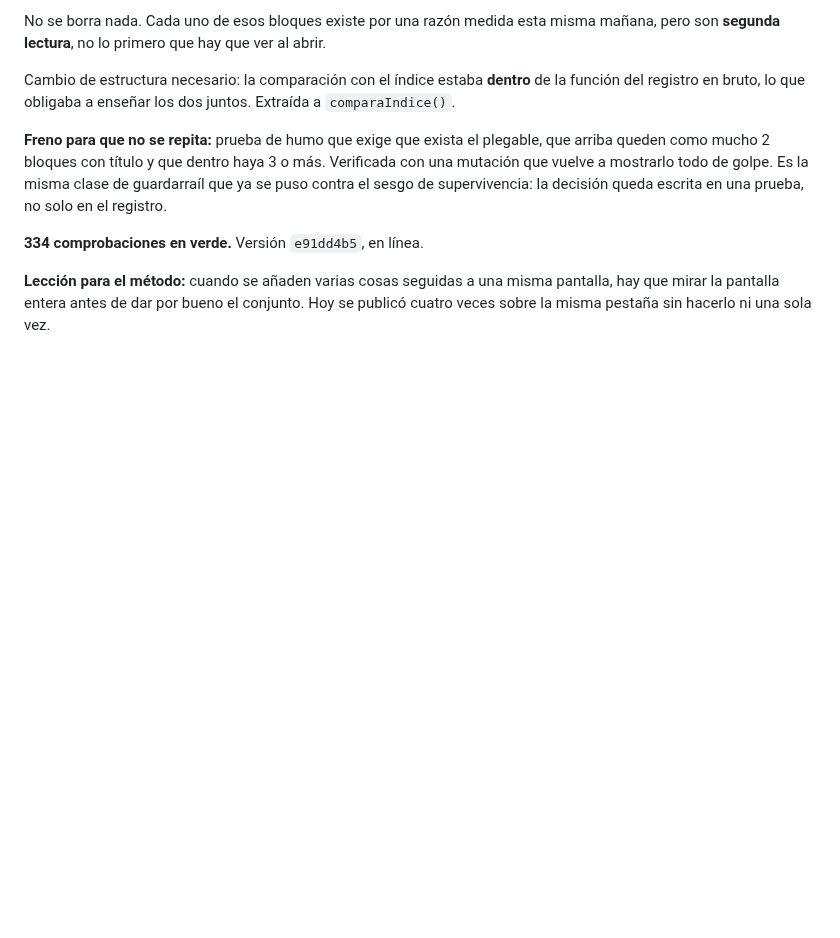
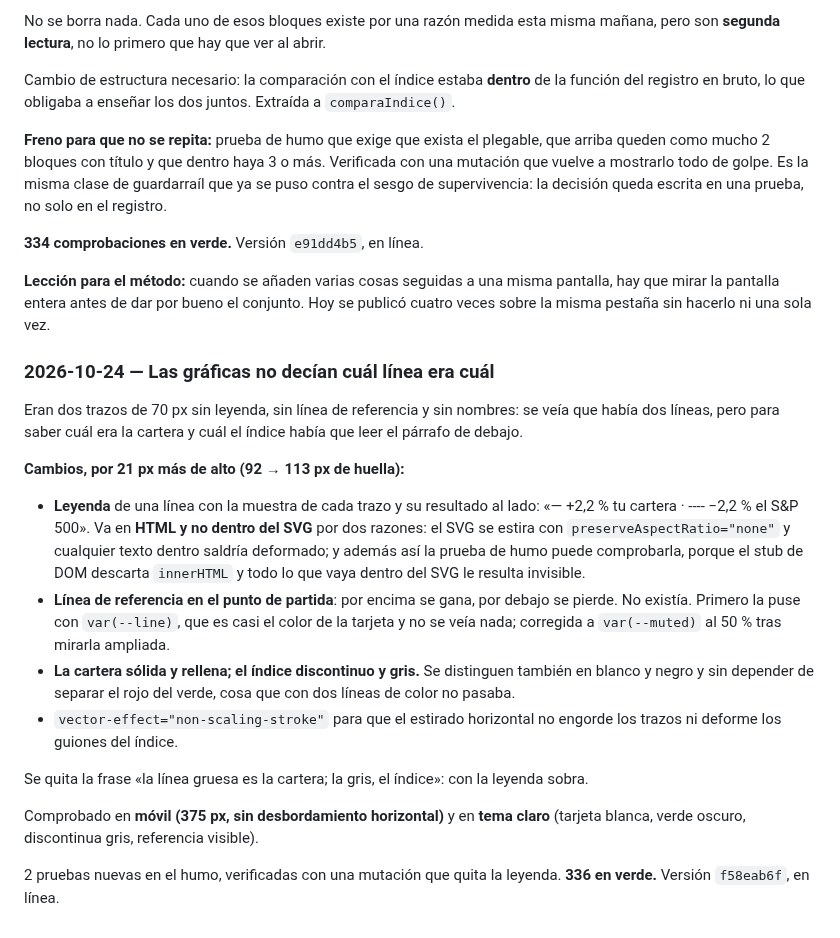
Before and after one commit to borjaalarcon94/panel-momentum, a Markdown page: auditoria/registro.md, the part around the change. Drawn GitHub-style; blank space fills up the shorter version.

Commit message:
registro: leyenda y referencia en las graficas
Co-Authored-By: Claude Opus 5 <noreply@anthropic.com>

```diff
--- a/auditoria/registro.md
+++ b/auditoria/registro.md
@@ -1515,3 +1515,31 @@ supervivencia: la decisión queda escrita en una prueba, no solo en el registro.
 **Lección para el método:** cuando se añaden varias cosas seguidas a una misma pantalla, hay que
 mirar la pantalla entera antes de dar por bueno el conjunto. Hoy se publicó cuatro veces sobre la
 misma pestaña sin hacerlo ni una sola vez.
+
+### 2026-10-24 — Las gráficas no decían cuál línea era cuál
+
+Eran dos trazos de 70 px sin leyenda, sin línea de referencia y sin nombres: se veía que había dos
+líneas, pero para saber cuál era la cartera y cuál el índice había que leer el párrafo de debajo.
+
+**Cambios, por 21 px más de alto (92 → 113 px de huella):**
+
+- **Leyenda** de una línea con la muestra de cada trazo y su resultado al lado:
+  «— +2,2 % tu cartera · ---- −2,2 % el S&P 500». Va en **HTML y no dentro del SVG** por dos razones:
+  el SVG se estira con `preserveAspectRatio="none"` y cualquier texto dentro saldría deformado; y
+  además así la prueba de humo puede comprobarla, porque el stub de DOM descarta `innerHTML` y todo
+  lo que vaya dentro del SVG le resulta invisible.
+- **Línea de referencia en el punto de partida**: por encima se gana, por debajo se pierde. No
+  existía. Primero la puse con `var(--line)`, que es casi el color de la tarjeta y no se veía nada;
+  corregida a `var(--muted)` al 50 % tras mirarla ampliada.
+- **La cartera sólida y rellena; el índice discontinuo y gris.** Se distinguen también en blanco y
+  negro y sin depender de separar el rojo del verde, cosa que con dos líneas de color no pasaba.
+- `vector-effect="non-scaling-stroke"` para que el estirado horizontal no engorde los trazos ni
+  deforme los guiones del índice.
+
+Se quita la frase «la línea gruesa es la cartera; la gris, el índice»: con la leyenda sobra.
+
+Comprobado en **móvil (375 px, sin desbordamiento horizontal)** y en **tema claro** (tarjeta blanca,
+verde oscuro, discontinua gris, referencia visible).
+
+2 pruebas nuevas en el humo, verificadas con una mutación que quita la leyenda. **336 en verde.**
+Versión `f58eab6f`, en línea.
```
